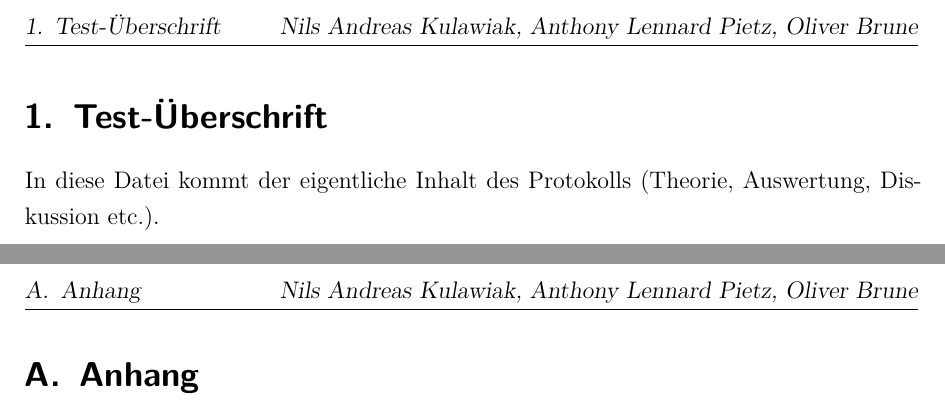
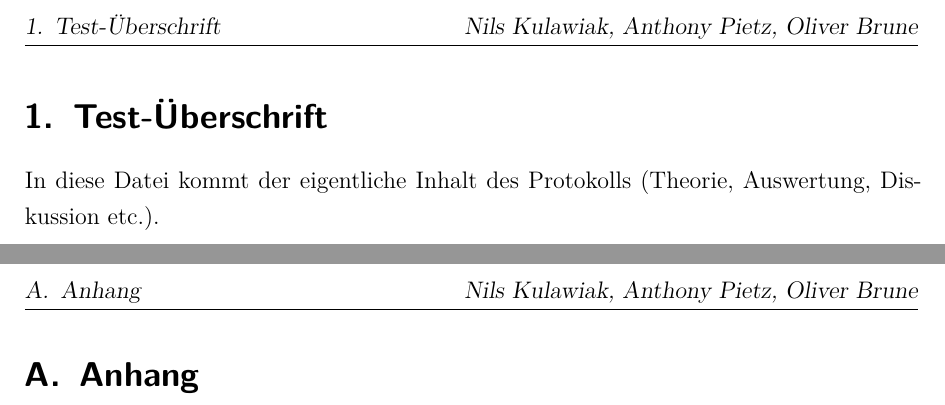
Before and after one commit to Sasmuin/Praktikum, a LaTeX document (microwaves/Mikrowellen_D-01.tex, which reads microwaves/tex/03_Variablen.tex): two parts of pages 3 and 4 of 4, joined at a grey line, cut so that both start at the same text. Compiled offline with XeLaTeX.

Commit message:
Namen korrigiert

```diff
--- a/microwaves/tex/03_Variablen.tex
+++ b/microwaves/tex/03_Variablen.tex
@@ -9,7 +9,7 @@
 % Datum der Durchführung (Format: JJJJ-MM-TT):
 \newcommand*{\varDatum}{2019-04-08}
 % Autoren des Protokolls:
-\newcommand*{\varAutor}{Nils Andreas Kulawiak, Anthony Lennard Pietz, Oliver Brune}
+\newcommand*{\varAutor}{Nils Kulawiak, Anthony Pietz, Oliver Brune}
 % Nummer der eigenen Gruppe:
 \newcommand*{\varGruppe}{Gruppe D-01}
 % E-Mail-Adressen der Autoren (kommagetrennt ohne Leerzeichen!):
```
